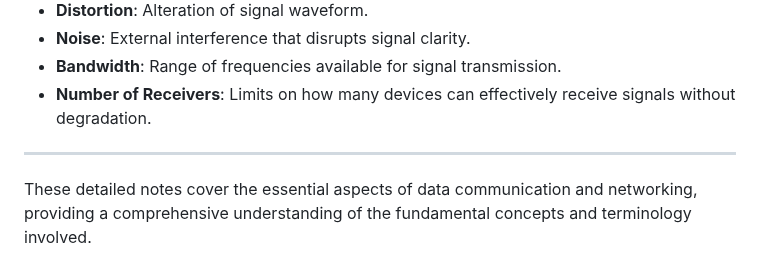
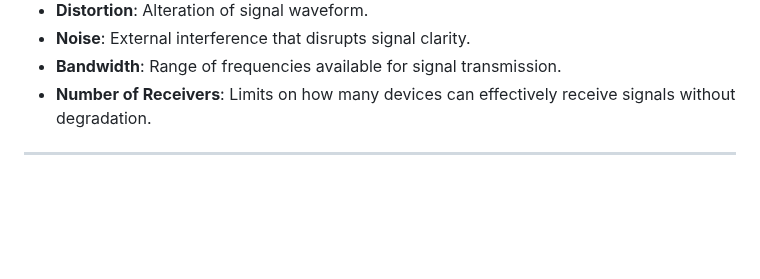
Before and after one commit to Sharatmaharjan/Notes, a Markdown page: 12/Chapter 2: Data Communication and Networking.md, the part around the change. Rendered like a GitHub page; blank space fills up the shorter version.

```diff
--- a/12/Chapter 2: Data Communication and Networking.md
+++ b/12/Chapter 2: Data Communication and Networking.md
@@ -115,5 +115,3 @@ A **communication system** is a structured arrangement of hardware and software
 - **Number of Receivers**: Limits on how many devices can effectively receive signals without degradation.
 
 ---
-
-These detailed notes cover the essential aspects of data communication and networking, providing a comprehensive understanding of the fundamental concepts and terminology involved.
```
